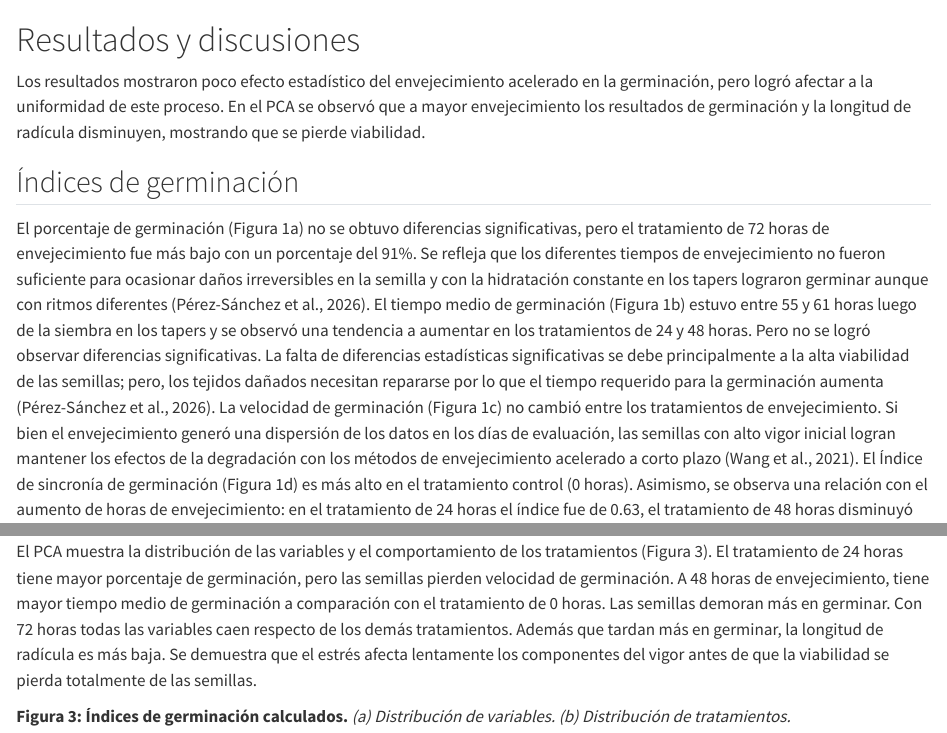
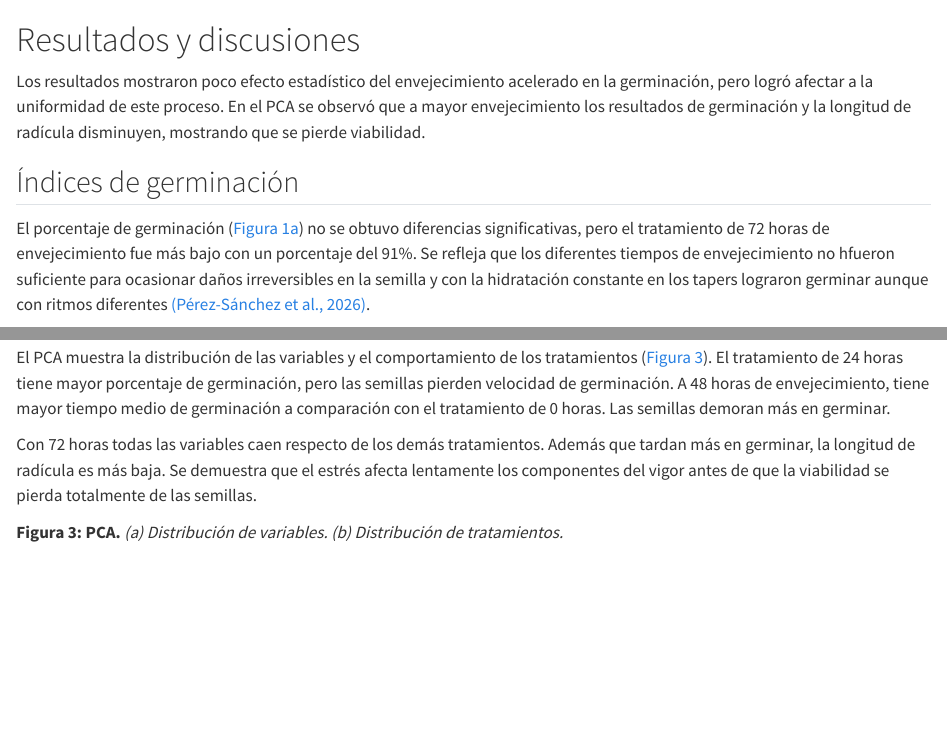
Before and after one commit to EOCT-234/Semillas_3, a Quarto document (docs/resultados_discusiones.qmd): the page in a window 1100 px wide, from its top, and a second part further down, joined at a grey line. Rendered offline with R 4.5, knitr and Pandoc in place of Quarto, with nearby package versions.

Commit message:
actualizo

```diff
--- a/docs/resultados_discusiones.qmd
+++ b/docs/resultados_discusiones.qmd
@@ -17,6 +17,5 @@ En el PCA se observó que a mayor envejecimiento los resultados de germinación
 
 ## Índices de germinación
 
-El porcentaje de germinación (Figura 1a) no se obtuvo diferencias significativas, pero el tratamiento de 72 horas de envejecimiento fue más bajo con un porcentaje del 91%.
-Se refleja que los diferentes tiempos de envejecimiento no fueron suficiente para ocasionar daños irreversibles en la semilla y con la hidratación constante en los tapers lograron germinar aunque con ritmos diferentes (Pérez-Sánchez et al., 2026).
-El tiempo medio de germinación (Figura 1b) estuvo entre 55 y 61 horas luego de la siembra en los tapers y se observó una tendencia a aumentar en los tratamientos de 24 y 48 horas.
+El porcentaje de germinación ([Figura 1a](https://docs.google.com/document/d/1ICAiqg4wwwSi24-wrgR5gp1tDRnncDySjDZf6xn9cgI/edit?tab=t.ijnpmvr7wfi5#bookmark=kix.4j629ra8gwgd)) no se obtuvo diferencias significativas, pero el tratamiento de 72 horas de envejecimiento fue más bajo con un porcentaje del 91%.
+Se refleja que los diferentes tiempos de envejecimiento no hfueron suficiente para ocasionar daños irreversibles en la semilla y con la hidratación constante en los tapers lograron germinar aunque con ritmos diferentes [(Pérez-Sánchez et al., 2026)](https://www.zotero.org/google-docs/?Oui09X).
@@ -23,5 +24 @@ El tiempo medio de germinación (Figura 1b) estuvo entre 55 y 61 horas luego de
 Pero no se logró observar diferencias significativas.
-La falta de diferencias estadísticas significativas se debe principalmente a la alta viabilidad de las semillas; pero, los tejidos dañados necesitan repararse por lo que el tiempo requerido para la germinación aumenta (Pérez-Sánchez et al., 2026).
-La velocidad de germinación (Figura 1c) no cambió entre los tratamientos de envejecimiento.
-Si bien el envejecimiento generó una dispersión de los datos en los días de evaluación, las semillas con alto vigor inicial logran mantener los efectos de la degradación con los métodos de envejecimiento acelerado a corto plazo (Wang et al., 2021).
-El Índice de sincronía de germinación (Figura 1d) es más alto en el tratamiento control (0 horas).
@@ -41,12 +44,13 @@ Al tener que desviar energía a la reparación celular durante la imbibición, l
 
 ## PCA entre la germinación y el vigor de las semillas
 
-El PCA muestra la distribución de las variables y el comportamiento de los tratamientos (Figura 3).
+El PCA muestra la distribución de las variables y el comportamiento de los tratamientos ([Figura 3](https://docs.google.com/document/d/1ICAiqg4wwwSi24-wrgR5gp1tDRnncDySjDZf6xn9cgI/edit?tab=t.ijnpmvr7wfi5#bookmark=kix.wz25vgsnh5mh)).
 El tratamiento de 24 horas tiene mayor porcentaje de germinación, pero las semillas pierden velocidad de germinación.
 A 48 horas de envejecimiento, tiene mayor tiempo medio de germinación a comparación con el tratamiento de 0 horas.
 Las semillas demoran más en germinar.
+
 Con 72 horas todas las variables caen respecto de los demás tratamientos.
 Además que tardan más en germinar, la longitud de radícula es más baja.
 Se demuestra que el estrés afecta lentamente los componentes del vigor antes de que la viabilidad se pierda totalmente de las semillas.
 
-**Figura 3: Índices de germinación calculados.** *(a) Distribución de variables. (b) Distribución de tratamientos.*
+**Figura 3: PCA.** *(a) Distribución de variables. (b) Distribución de tratamientos.*
```
Also changed, not shown: docs/introduccion.qmd (+1 -1 lines), docs/resultados_discusiones.qmd (14 more changed lines), 2 other files.
